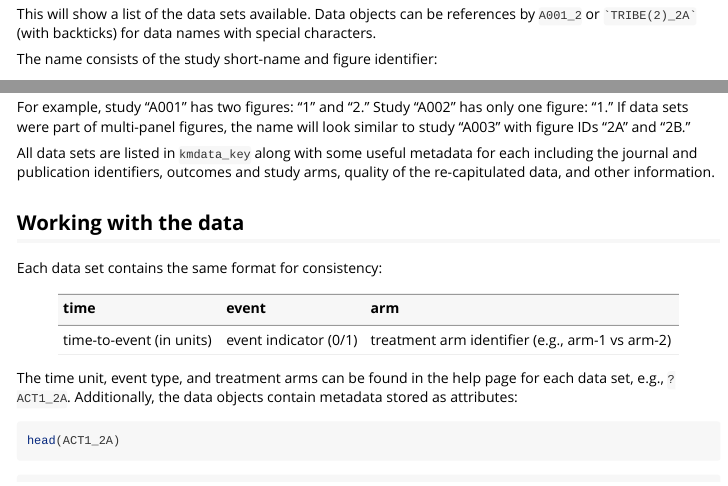
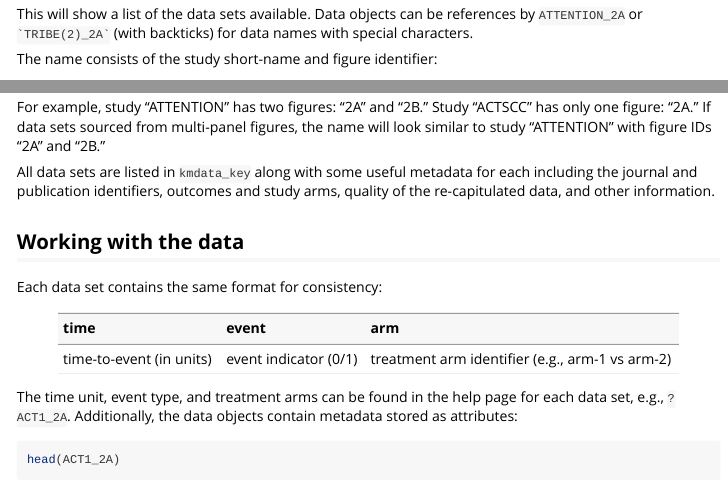
Before and after one commit to raredd/kmdata, an R Markdown document (vignettes/kmdata-intro.Rmd): the page in a window 1100 px wide, from 250 px down, and a second part further down, joined at a grey line. Rendered offline with R 4.5, knitr and Pandoc, with nearby package versions; some code elsewhere in the file could not run offline.

Commit message:
update docs, vignettes containing referenes to re-named data sets

````diff
--- a/vignettes/kmdata-intro.Rmd
+++ b/vignettes/kmdata-intro.Rmd
@@ -27,7 +27,7 @@ data(package = 'kmdata')
 ```
 
 This will show a list of the data sets available. Data objects can be
-references by `A001_2` or `` `TRIBE(2)_2A` `` (with backticks) for data
+references by `ATTENTION_2A` or `` `TRIBE(2)_2A` `` (with backticks) for data
 names with special characters.
 
 The name consists of the study short-name and figure identifier:
@@ -41,9 +41,9 @@ cbind(
 )[1:5, ]
 ```
 
-For example, study "A001" has two figures: "1" and "2." Study "A002"
-has only one figure: "1." If data sets were part of multi-panel figures, the
-name will look similar to study "A003" with figure IDs "2A" and "2B."
+For example, study "ATTENTION" has two figures: "2A" and "2B." Study "ACTSCC"
+has only one figure: "2A." If data sets sourced from multi-panel figures, the
+name will look similar to study "ATTENTION" with figure IDs "2A" and "2B."
 
 All data sets are listed in `kmdata_key` along with some useful metadata for
 each including the journal and publication identifiers, outcomes and study
````
Also changed, not shown: R/plot.R (+7 -3 lines), vignettes/kmdata-ipd.Rmd (+8 -6 lines), 1 other file.
